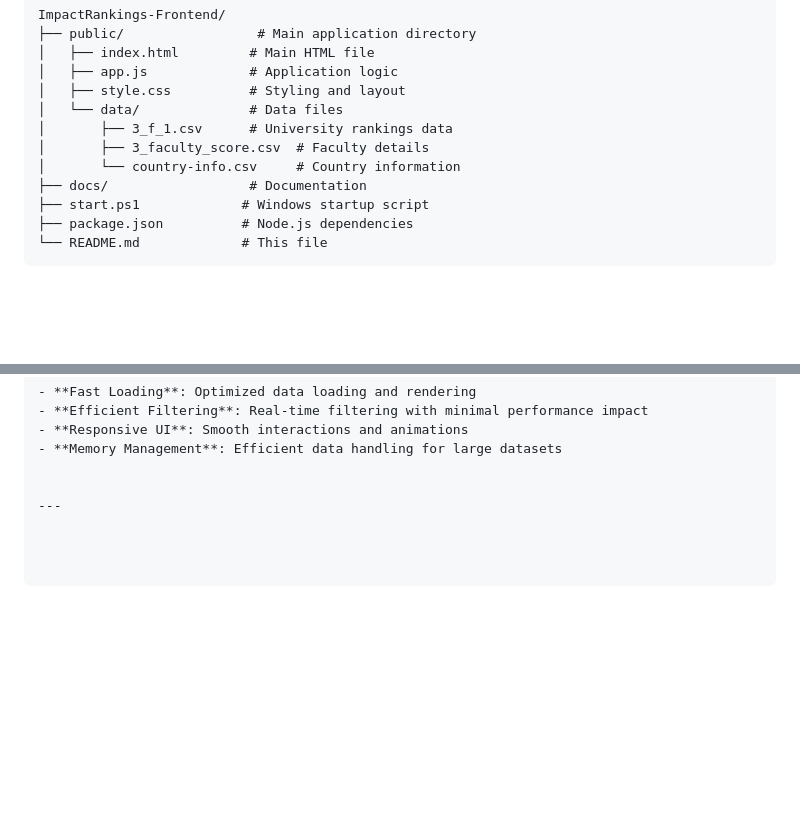
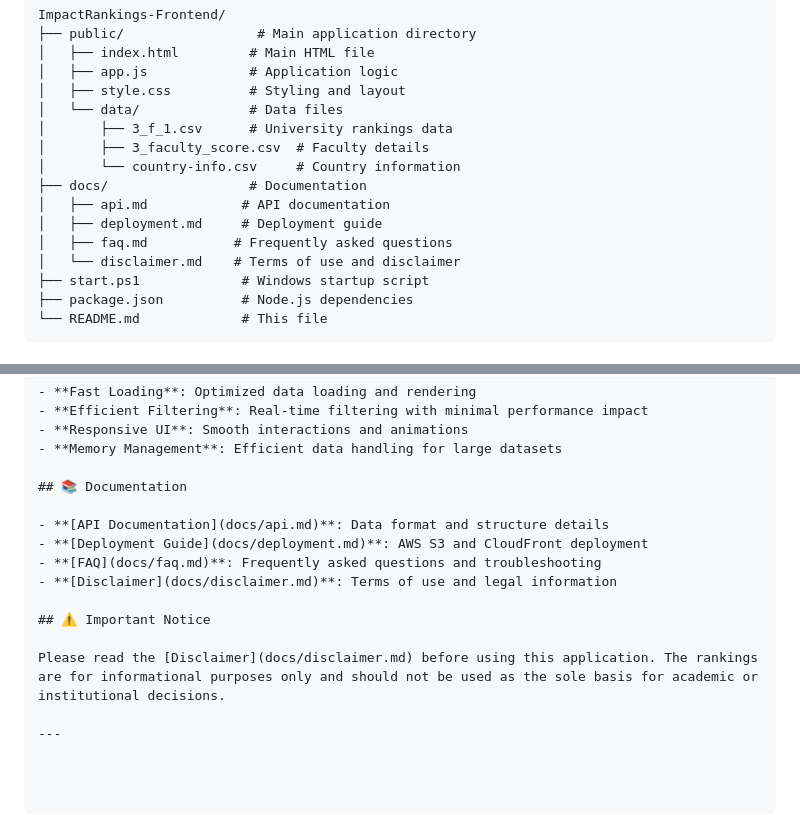
Before and after one commit to dyang39/ImpactRankings, a Markdown page: README.md, 2 parts joined by grey strips. GitHub-like rendering; blank space fills up the shorter version.

```diff
--- a/README.md
+++ b/README.md
@@ -68,6 +68,10 @@ ImpactRankings-Frontend/
 │       ├── 3_faculty_score.csv  # Faculty details
 │       └── country-info.csv     # Country information
 ├── docs/                  # Documentation
+│   ├── api.md            # API documentation
+│   ├── deployment.md     # Deployment guide
+│   ├── faq.md           # Frequently asked questions
+│   └── disclaimer.md    # Terms of use and disclaimer
 ├── start.ps1             # Windows startup script
 ├── package.json          # Node.js dependencies
 └── README.md             # This file
@@ -134,5 +138,15 @@ python -m http.server 8000
 - **Responsive UI**: Smooth interactions and animations
 - **Memory Management**: Efficient data handling for large datasets
 
+## 📚 Documentation
+
+- **[API Documentation](docs/api.md)**: Data format and structure details
+- **[Deployment Guide](docs/deployment.md)**: AWS S3 and CloudFront deployment
+- **[FAQ](docs/faq.md)**: Frequently asked questions and troubleshooting
+- **[Disclaimer](docs/disclaimer.md)**: Terms of use and legal information
+
+## ⚠️ Important Notice
+
+Please read the [Disclaimer](docs/disclaimer.md) before using this application. The rankings are for informational purposes only and should not be used as the sole basis for academic or institutional decisions.
 
 ---
```
Also changed, not shown: docs/disclaimer.md (added, +148 -0 lines), docs/faq.md (added, +134 -0 lines).
